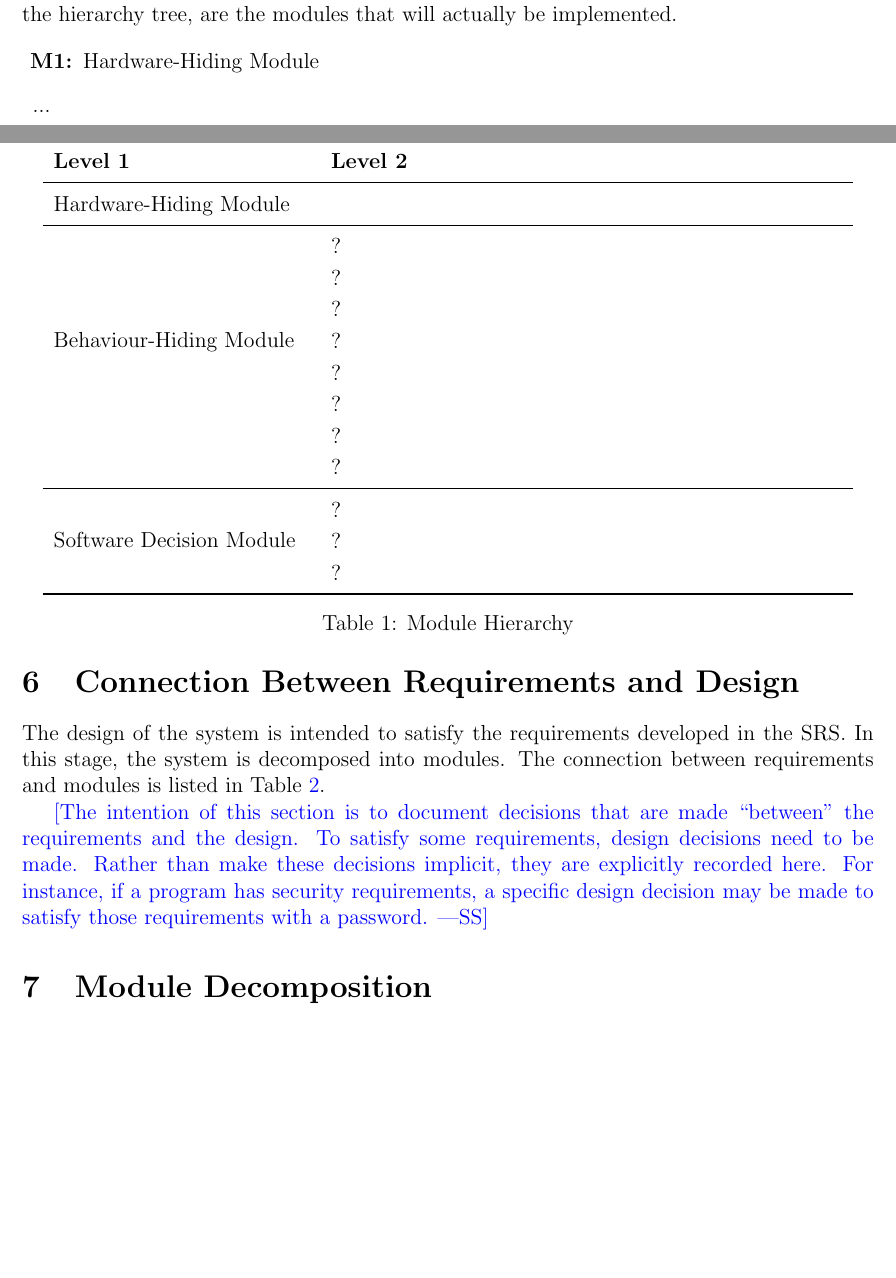
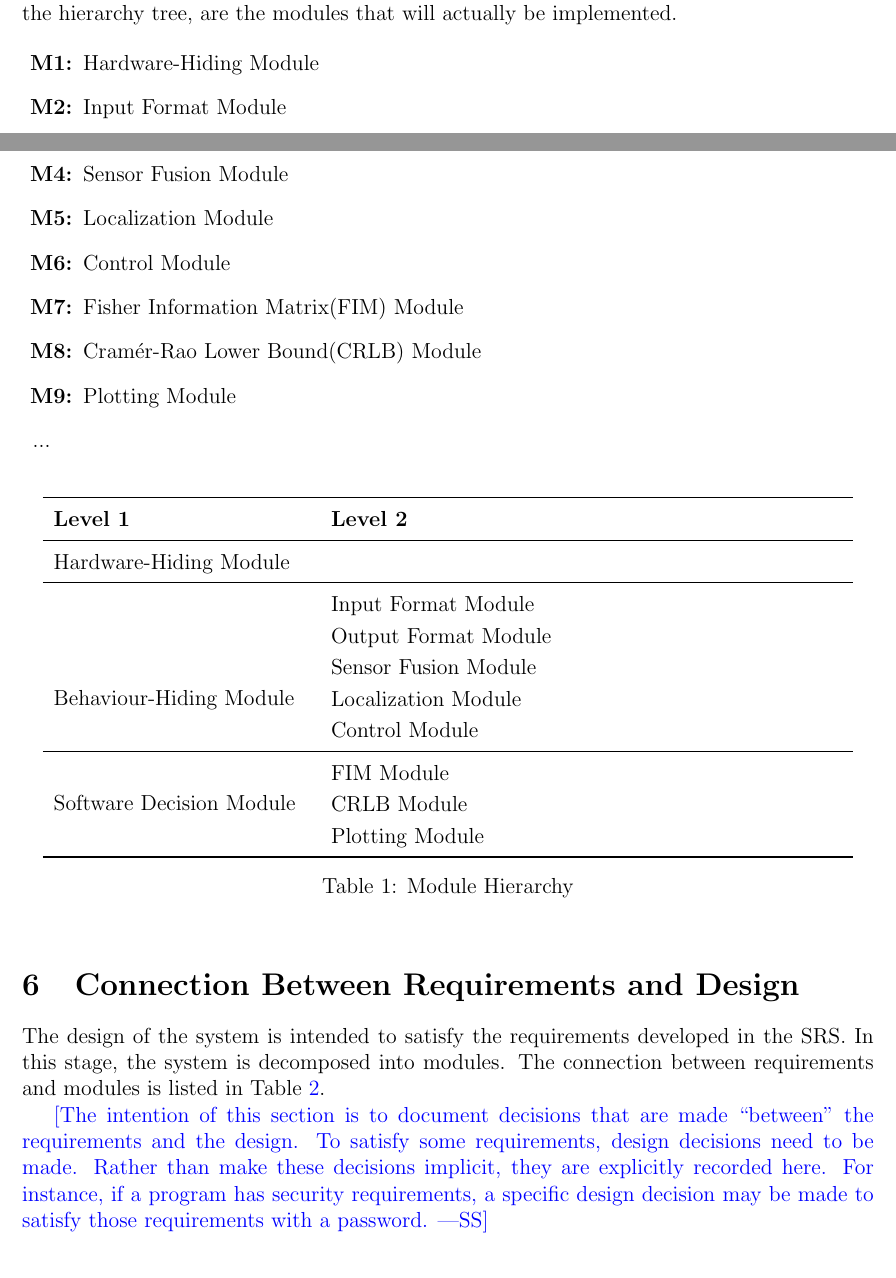
Before and after one commit to AliyahJimoh/2D-Localizer, a LaTeX document (docs/Design/SoftArchitecture/MG.tex): two parts of pages 6 and 7 of 11, joined at a grey line, cut so that both start at the same text, the shorter picture padded with empty space. Compiled offline with pdfLaTeX.

Commit message:
Update Modules to link Requirements

```diff
--- a/docs/Design/SoftArchitecture/MG.tex
+++ b/docs/Design/SoftArchitecture/MG.tex
@@ -192,6 +192,14 @@ actually be implemented.
 
 \begin{description}
 \item [\refstepcounter{mnum} \mthemnum \label{mHH}:] Hardware-Hiding Module
+\item [\refstepcounter{mnum} \mthemnum \label{mInput}:] Input Format Module
+\item [\refstepcounter{mnum} \mthemnum \label{mOutput}:] Output Format Module
+\item [\refstepcounter{mnum} \mthemnum \label{mSF}:] Sensor Fusion Module
+\item [\refstepcounter{mnum} \mthemnum \label{mLocalize}:] Localization Module
+\item [\refstepcounter{mnum} \mthemnum \label{mC}:] Control Module
+\item [\refstepcounter{mnum} \mthemnum \label{mFIM}:] Fisher Information Matrix(FIM) Module
+\item [\refstepcounter{mnum} \mthemnum \label{mCRLB}:] Cram\'{e}r-Rao Lower Bound(CRLB) Module
+\item [\refstepcounter{mnum} \mthemnum \label{mPlot}:] Plotting Module
 \item ...
 \end{description}
 
@@ -206,19 +214,16 @@ actually be implemented.
 {Hardware-Hiding Module} & ~ \\
 \midrule
 
-\multirow{7}{0.3\textwidth}{Behaviour-Hiding Module} & ?\\
-& ?\\
-& ?\\
-& ?\\
-& ?\\
-& ?\\
-& ?\\
-& ?\\
+\multirow{7}{0.3\textwidth}{Behaviour-Hiding Module} & Input Format Module\\
+& Output Format Module\\
+& Sensor Fusion Module\\
+& Localization Module\\
+& Control Module\\
 \midrule
 
-\multirow{3}{0.3\textwidth}{Software Decision Module} & {?}\\
-& ?\\
-& ?\\
+\multirow{3}{0.3\textwidth}{Software Decision Module} & FIM Module\\
+& CRLB Module\\
+& Plotting Module\\
 \bottomrule
 
 \end{tabular}
```
Also changed, not shown: docs/Design/SoftDetailedDes/MIS.tex (+4 -4 lines), docs/SRS/SRS.tex (+3 -1 lines), docs/Design/SoftArchitecture/MG.pdf, docs/Design/SoftDetailedDes/MIS.pdf, docs/SRS/SRS.pdf, docs/Design/SoftArchitecture/MG.tex (14 more changed lines).
